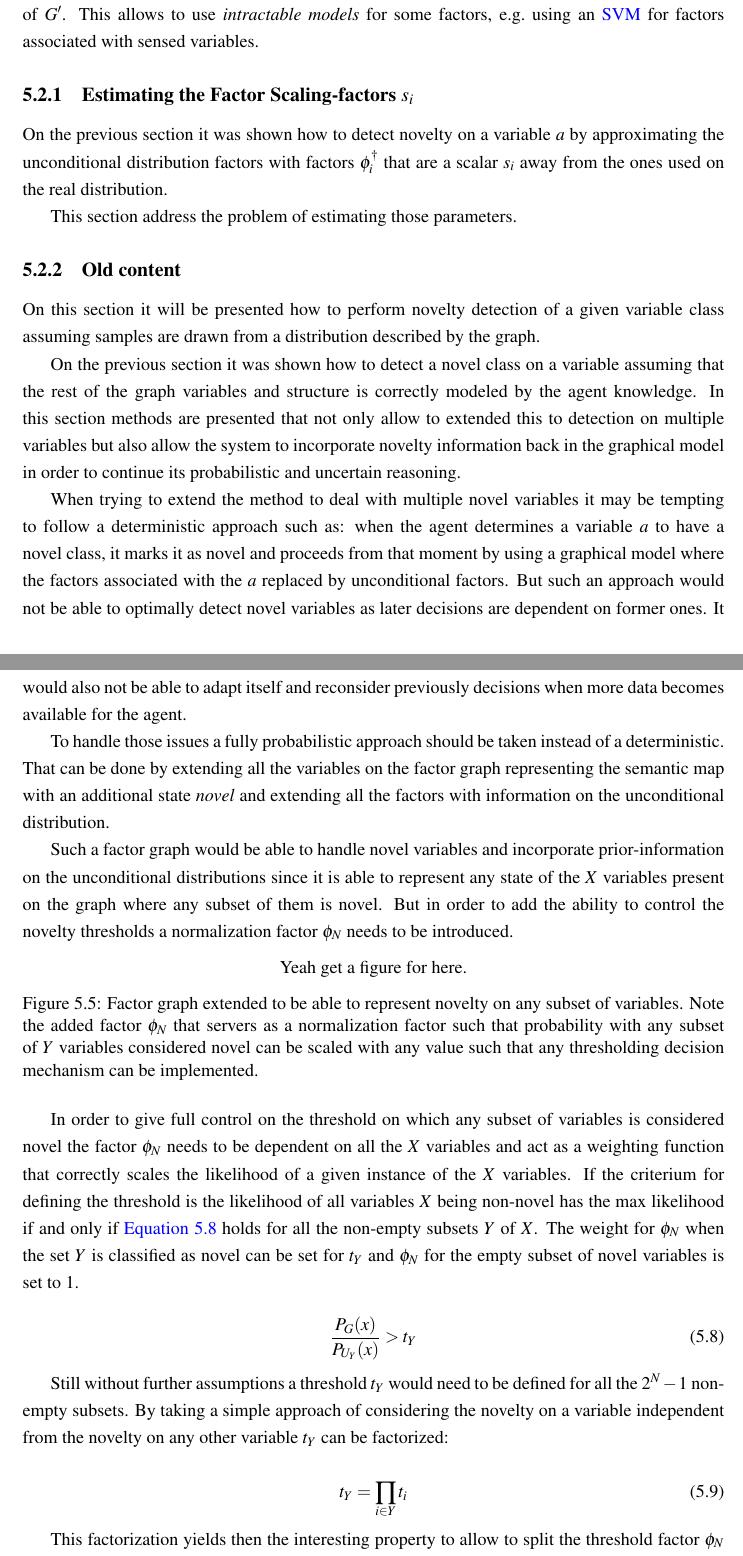
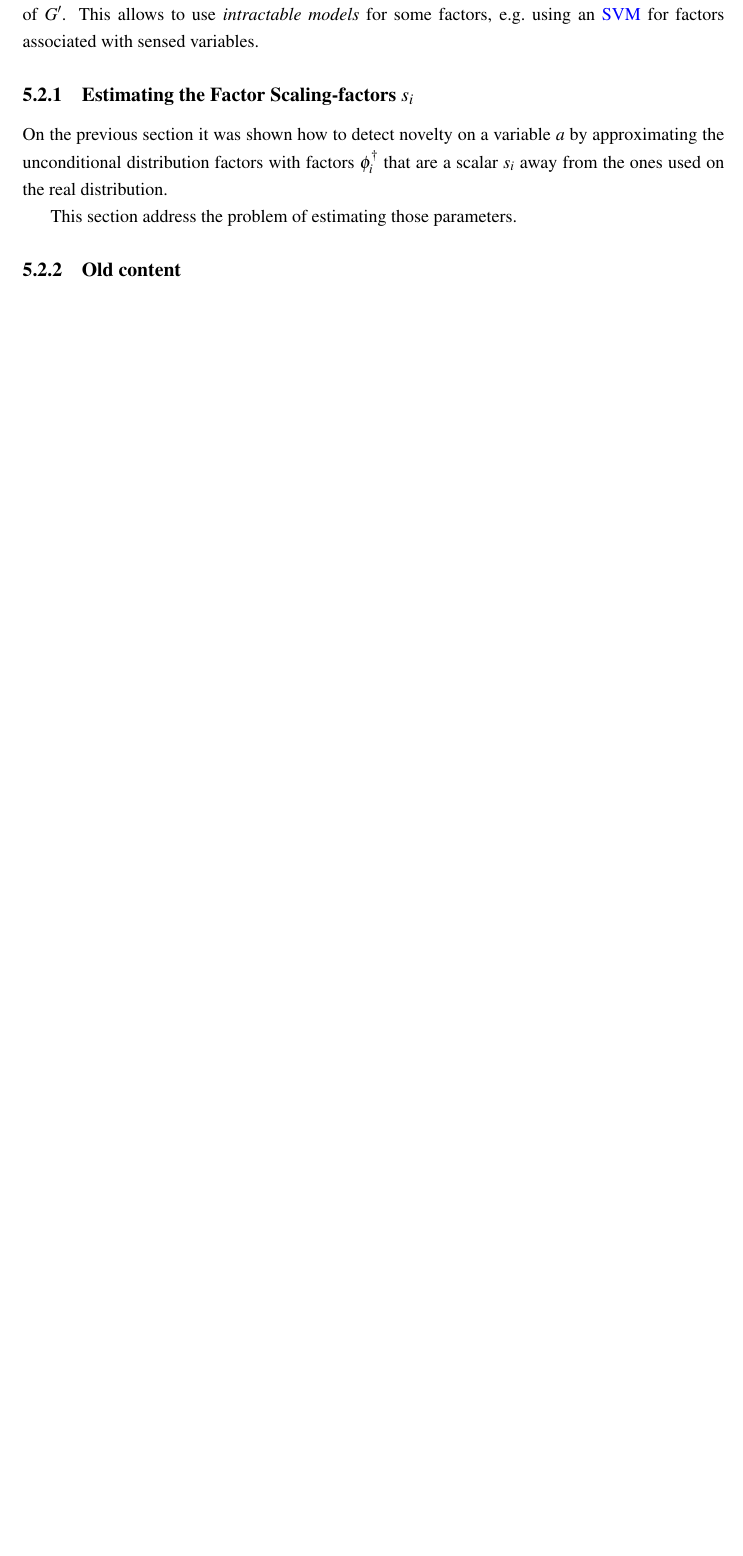
Before and after one commit to andresusanopinto/novelty-detection-thesis, a LaTeX thesis (thesis/thesis.tex, which reads thesis/novelty.tex): two parts of pages 37 and 38 of 43 before the commit and part of page 37 of 42 after it, the two joined at a grey line, cut so that both start at the same text, the shorter picture padded with empty space. Compiled offline with pdfLaTeX.

Commit message:
Some cleanup

```diff
--- a/thesis/novelty.tex
+++ b/thesis/novelty.tex
@@ -611,80 +611,4 @@ This section address the problem of estimating those parameters.
 
 
 
-
 \subsection{Old content}
-
-On this section it will be presented how to perform novelty detection of a
-given variable class assuming samples are drawn from a distribution described
-by the graph.
-
-
-
-On the previous section it was shown how to detect a novel class on a variable
-assuming that the rest of the graph variables and structure is correctly modeled
-by the agent knowledge.
-In this section methods are presented that not only allow to extended this to
-detection on multiple variables but also allow the system to incorporate
-novelty information back in the graphical model in order to continue its
-probabilistic and uncertain reasoning.
-
-When trying to extend the method to deal with multiple novel variables it may
-be tempting to follow a deterministic approach such as:
-when the agent determines a variable $a$ to have a novel class, it marks it as
-novel and proceeds from that moment by using a graphical model where the factors
-associated with the $a$ replaced by unconditional factors.
-But such an approach would not be able to optimally detect novel variables
-as later decisions are dependent on former ones.
-It would also not be able to adapt itself and reconsider previously decisions
-when more data becomes available for the agent.
-
-To handle those issues a fully probabilistic approach should be taken
-instead of a deterministic.
-That can be done by extending all the variables on the factor graph representing
-the semantic map with an additional state \emph{novel} and extending all the
-factors with information on the unconditional distribution.
-
-Such a factor graph would be able to handle novel variables and incorporate
-prior-information on the unconditional distributions since it is able to
-represent any state of the $X$ variables present on the graph where any
-subset of them is novel. But in order to add the ability to control the
-novelty thresholds a normalization factor $\phi_N$ needs to be introduced.
-
-\begin{figure}[h]
-\centering
-Yeah get a figure for here.
-\caption{\label{fig:multiple-big-threshold}Factor graph extended to be able to
-         represent novelty on any subset of variables. Note the added factor
-         $\phi_N$ that servers as a normalization factor such that probability
-         with any subset of $Y$ variables considered novel can be scaled with
-         any value such that any thresholding decision mechanism can be
-         implemented.}
-\end{figure}
-
-In order to give full control on the threshold on which any subset of
-variables is considered novel the factor $\phi_N$ needs to be dependent on all
-the $X$ variables and act as a weighting function that correctly scales the
-likelihood of a given instance of the $X$ variables.
-If the criterium for defining the threshold is the likelihood of all variables
-$X$ being non-novel has the max likelihood if and only if
-\autoref{eq:multiple-threshold} holds for all the non-empty subsets $Y$ of $X$.
-The weight for $\phi_N$ when the set $Y$ is classified as novel
-can be set for $t_Y$ and $\phi_N$ for the empty subset of novel variables is set
-to $1$.
-
-\begin{equation}
-\label{eq:multiple-threshold}
-\frac{P_G(x)}{P_{U_Y}(x)} > t_Y
-\end{equation}
-
-Still without further assumptions a threshold $t_Y$ would need to be defined for
-all the $2^N-1$ non-empty subsets.
-By taking a simple approach of considering the novelty on a variable independent
-from the novelty on any other variable $t_Y$ can be factorized:
-
-\begin{equation}
-t_Y = \prod_{i \in Y}{t_i}
-\end{equation}
-
-This factorization yields then the interesting property to allow to split the
-threshold factor $\phi_N$ into $N$ different $\phi_{N_i}$ associated with each
@@ -698,11 +615,3 @@ Yeah get a figure for here.
-\caption{\label{fig:multi-factorized-threshold}Factor graph extended to be able
-         to represent novelty on any subset of variables. Note the added factor
-         $\phi_N$ has been split into a $\phi_{N_i}$ still it is able to perform
-         detection on multiple variables according to the factorization
-         described in the text.}
-\end{figure}
-
-
 To sum up, the method described above allows to integrate novelty detection
 into the graph, providing the agent with tools to describe its belief on the
 novelty of variables on the system and to continue working with such a
```
Also changed, not shown: thesis/novelty.tex (9 more changed lines).
